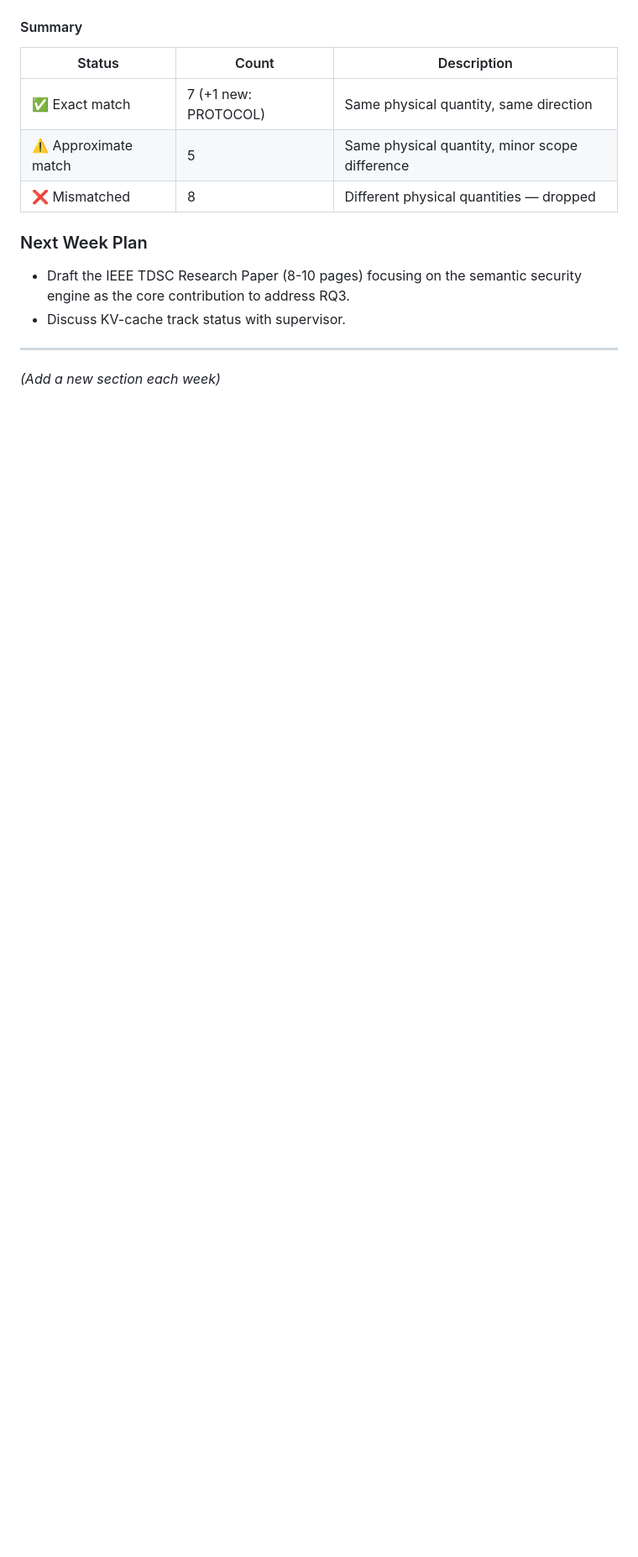
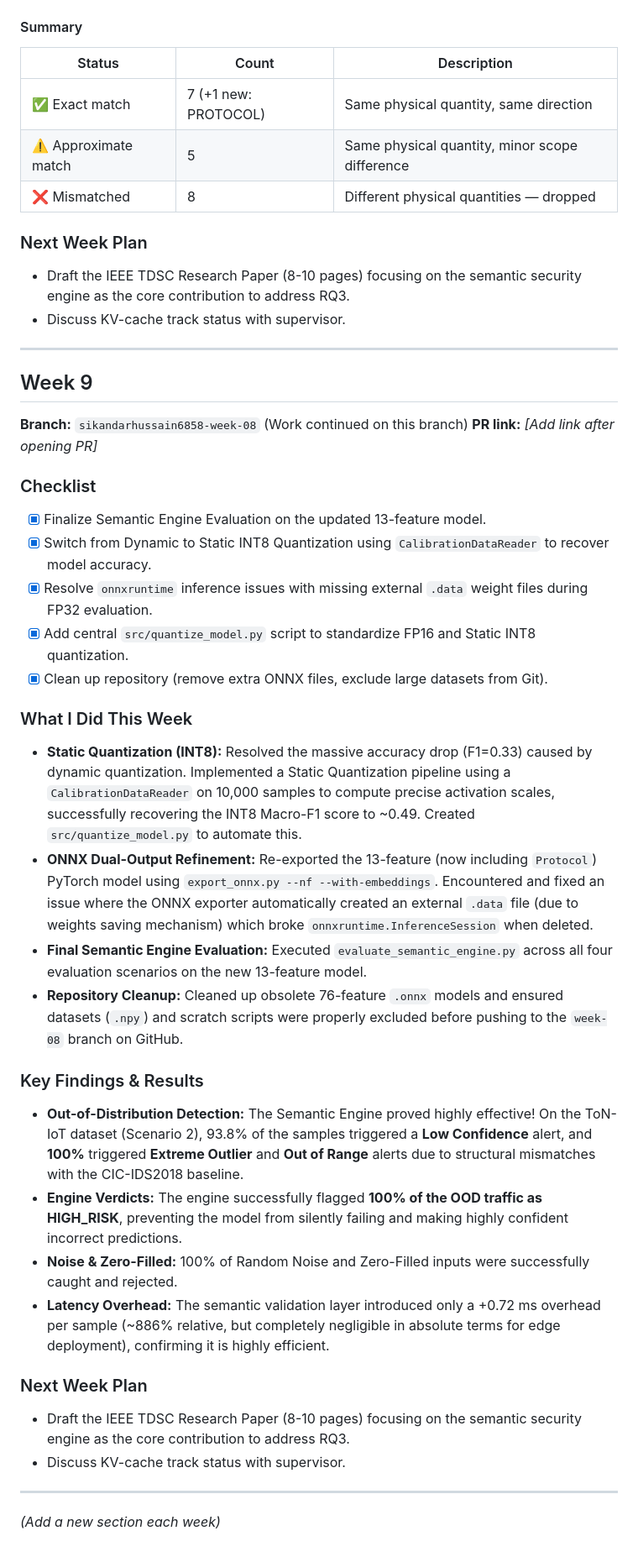
Before and after one commit to AI-Security-Internships-2026/08-onnx-semantic-security-engine, a Markdown page: docs/weekly-progress.md, the part around the change. Shown at 84% size. Rendered like a GitHub page; blank space fills up the shorter version.

Commit message:
Update weekly-progress.md with Week 9 details

```diff
--- a/docs/weekly-progress.md
+++ b/docs/weekly-progress.md
@@ -457,4 +457,34 @@ This brings the potential corrected map to **13 features** (8 exact + 5 approxim
 
 ---
 
+## Week 9
+
+**Branch:** `sikandarhussain6858-week-08` (Work continued on this branch)
+**PR link:** _[Add link after opening PR]_
+
+### Checklist
+- [x] Finalize Semantic Engine Evaluation on the updated 13-feature model.
+- [x] Switch from Dynamic to Static INT8 Quantization using `CalibrationDataReader` to recover model accuracy.
+- [x] Resolve `onnxruntime` inference issues with missing external `.data` weight files during FP32 evaluation.
+- [x] Add central `src/quantize_model.py` script to standardize FP16 and Static INT8 quantization.
+- [x] Clean up repository (remove extra ONNX files, exclude large datasets from Git).
+
+### What I Did This Week
+- **Static Quantization (INT8):** Resolved the massive accuracy drop (F1=0.33) caused by dynamic quantization. Implemented a Static Quantization pipeline using a `CalibrationDataReader` on 10,000 samples to compute precise activation scales, successfully recovering the INT8 Macro-F1 score to ~0.49. Created `src/quantize_model.py` to automate this.
+- **ONNX Dual-Output Refinement:** Re-exported the 13-feature (now including `Protocol`) PyTorch model using `export_onnx.py --nf --with-embeddings`. Encountered and fixed an issue where the ONNX exporter automatically created an external `.data` file (due to weights saving mechanism) which broke `onnxruntime.InferenceSession` when deleted.
+- **Final Semantic Engine Evaluation:** Executed `evaluate_semantic_engine.py` across all four evaluation scenarios on the new 13-feature model.
+- **Repository Cleanup:** Cleaned up obsolete 76-feature `.onnx` models and ensured datasets (`.npy`) and scratch scripts were properly excluded before pushing to the `week-08` branch on GitHub.
+
+### Key Findings & Results
+- **Out-of-Distribution Detection:** The Semantic Engine proved highly effective! On the ToN-IoT dataset (Scenario 2), 93.8% of the samples triggered a **Low Confidence** alert, and **100%** triggered **Extreme Outlier** and **Out of Range** alerts due to structural mismatches with the CIC-IDS2018 baseline.
+- **Engine Verdicts:** The engine successfully flagged **100% of the OOD traffic as HIGH_RISK**, preventing the model from silently failing and making highly confident incorrect predictions.
+- **Noise & Zero-Filled:** 100% of Random Noise and Zero-Filled inputs were successfully caught and rejected.
+- **Latency Overhead:** The semantic validation layer introduced only a +0.72 ms overhead per sample (~886% relative, but completely negligible in absolute terms for edge deployment), confirming it is highly efficient.
+
+### Next Week Plan
+- Draft the IEEE TDSC Research Paper (8-10 pages) focusing on the semantic security engine as the core contribution to address RQ3.
+- Discuss KV-cache track status with supervisor.
+
+---
+
 _(Add a new section each week)_
```
